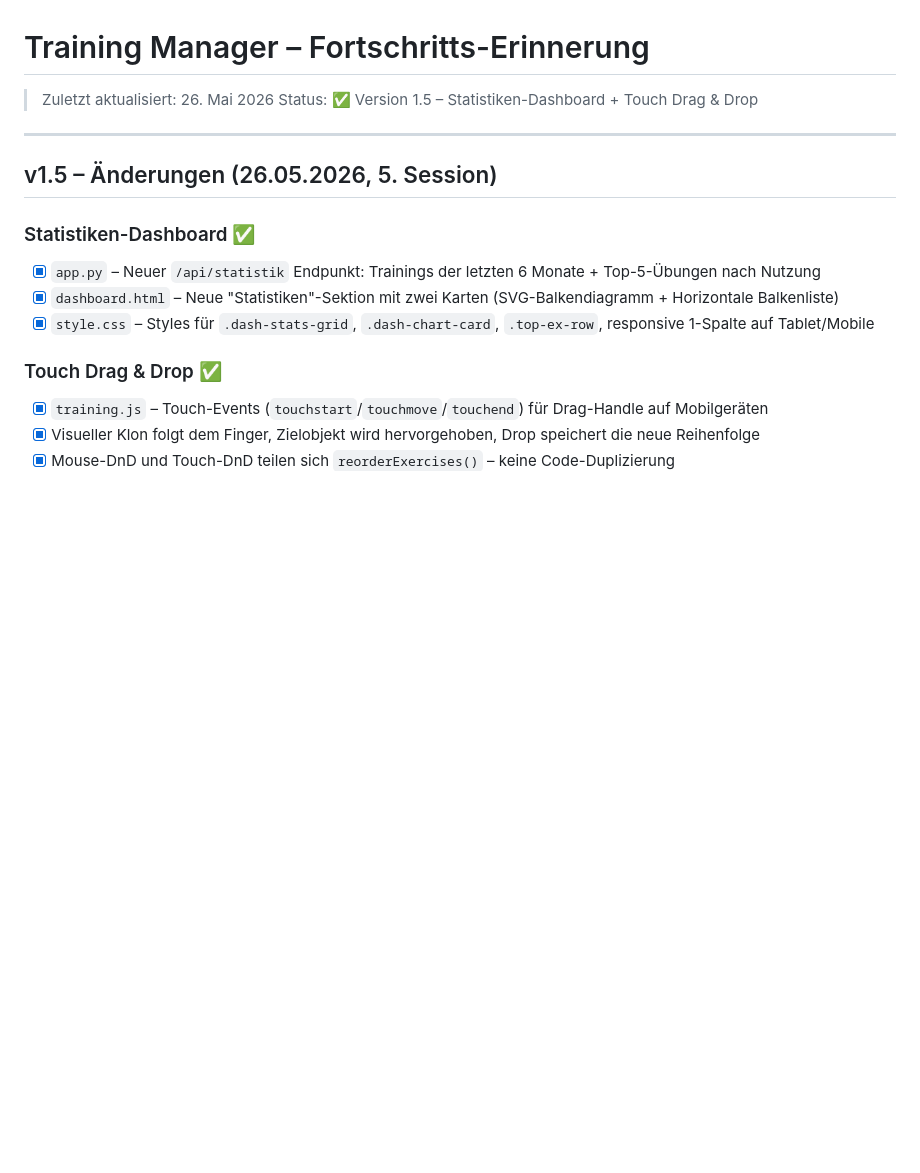
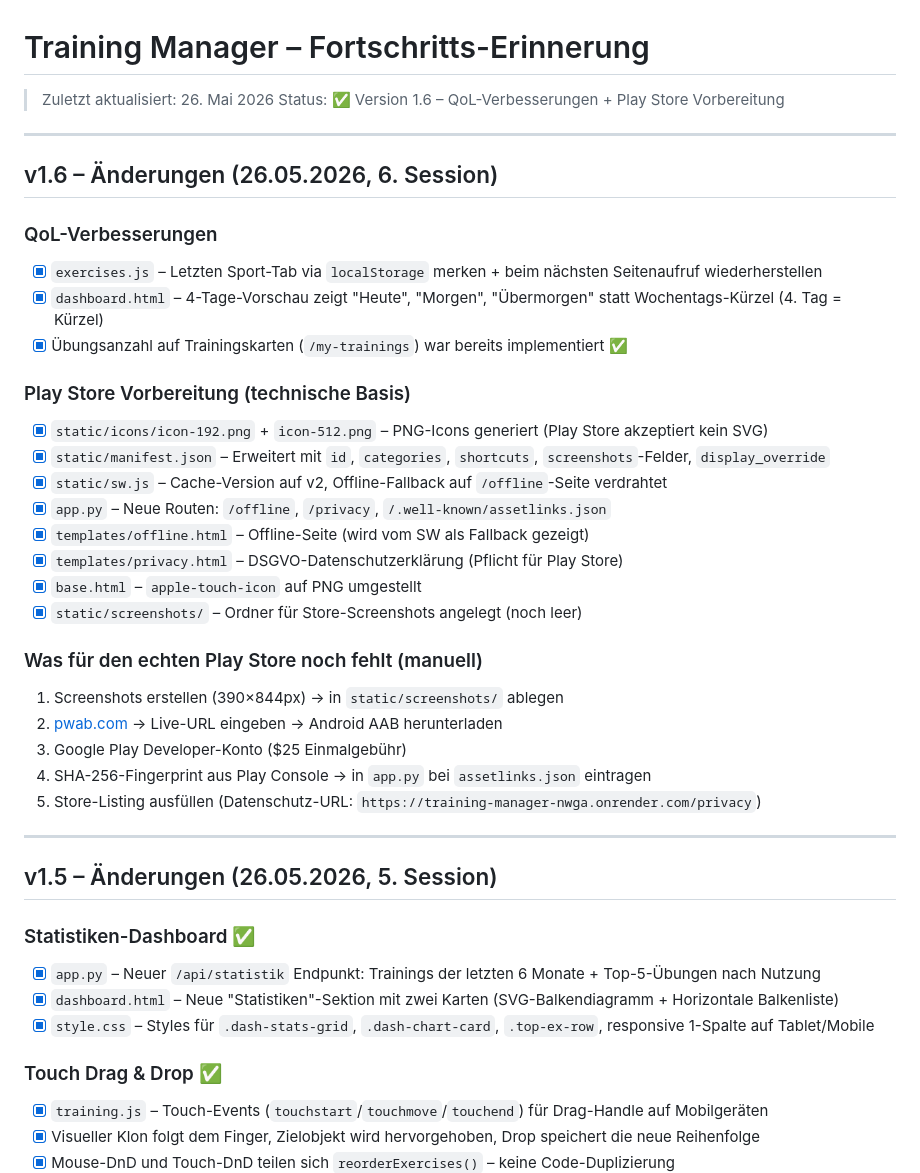
Before and after one commit to plauzten-dev/training-manager, a Markdown page: PROGRESS.md, the part around the change. Drawn GitHub-style; blank space fills up the shorter version.

Commit message:
Docs: PROGRESS.md + CLAUDE.md auf v1.6 aktualisiert
Co-Authored-By: Claude Sonnet 4.6 <noreply@anthropic.com>

```diff
--- a/PROGRESS.md
+++ b/PROGRESS.md
@@ -1,7 +1,33 @@
 # Training Manager – Fortschritts-Erinnerung
 
 > Zuletzt aktualisiert: 26. Mai 2026
-> Status: ✅ Version 1.5 – Statistiken-Dashboard + Touch Drag & Drop
+> Status: ✅ Version 1.6 – QoL-Verbesserungen + Play Store Vorbereitung
+
+---
+
+## v1.6 – Änderungen (26.05.2026, 6. Session)
+
+### QoL-Verbesserungen
+- [x] `exercises.js` – Letzten Sport-Tab via `localStorage` merken + beim nächsten Seitenaufruf wiederherstellen
+- [x] `dashboard.html` – 4-Tage-Vorschau zeigt "Heute", "Morgen", "Übermorgen" statt Wochentags-Kürzel (4. Tag = Kürzel)
+- [x] Übungsanzahl auf Trainingskarten (`/my-trainings`) war bereits implementiert ✅
+
+### Play Store Vorbereitung (technische Basis)
+- [x] `static/icons/icon-192.png` + `icon-512.png` – PNG-Icons generiert (Play Store akzeptiert kein SVG)
+- [x] `static/manifest.json` – Erweitert mit `id`, `categories`, `shortcuts`, `screenshots`-Felder, `display_override`
+- [x] `static/sw.js` – Cache-Version auf v2, Offline-Fallback auf `/offline`-Seite verdrahtet
+- [x] `app.py` – Neue Routen: `/offline`, `/privacy`, `/.well-known/assetlinks.json`
+- [x] `templates/offline.html` – Offline-Seite (wird vom SW als Fallback gezeigt)
+- [x] `templates/privacy.html` – DSGVO-Datenschutzerklärung (Pflicht für Play Store)
+- [x] `base.html` – `apple-touch-icon` auf PNG umgestellt
+- [x] `static/screenshots/` – Ordner für Store-Screenshots angelegt (noch leer)
+
+### Was für den echten Play Store noch fehlt (manuell)
+1. Screenshots erstellen (390×844px) → in `static/screenshots/` ablegen
+2. [pwab.com](https://pwab.com) → Live-URL eingeben → Android AAB herunterladen
+3. Google Play Developer-Konto ($25 Einmalgebühr)
+4. SHA-256-Fingerprint aus Play Console → in `app.py` bei `assetlinks.json` eintragen
+5. Store-Listing ausfüllen (Datenschutz-URL: `https://training-manager-nwga.onrender.com/privacy`)
 
 ---
 
```
Also changed, not shown: CLAUDE.md (+29 -8 lines).
